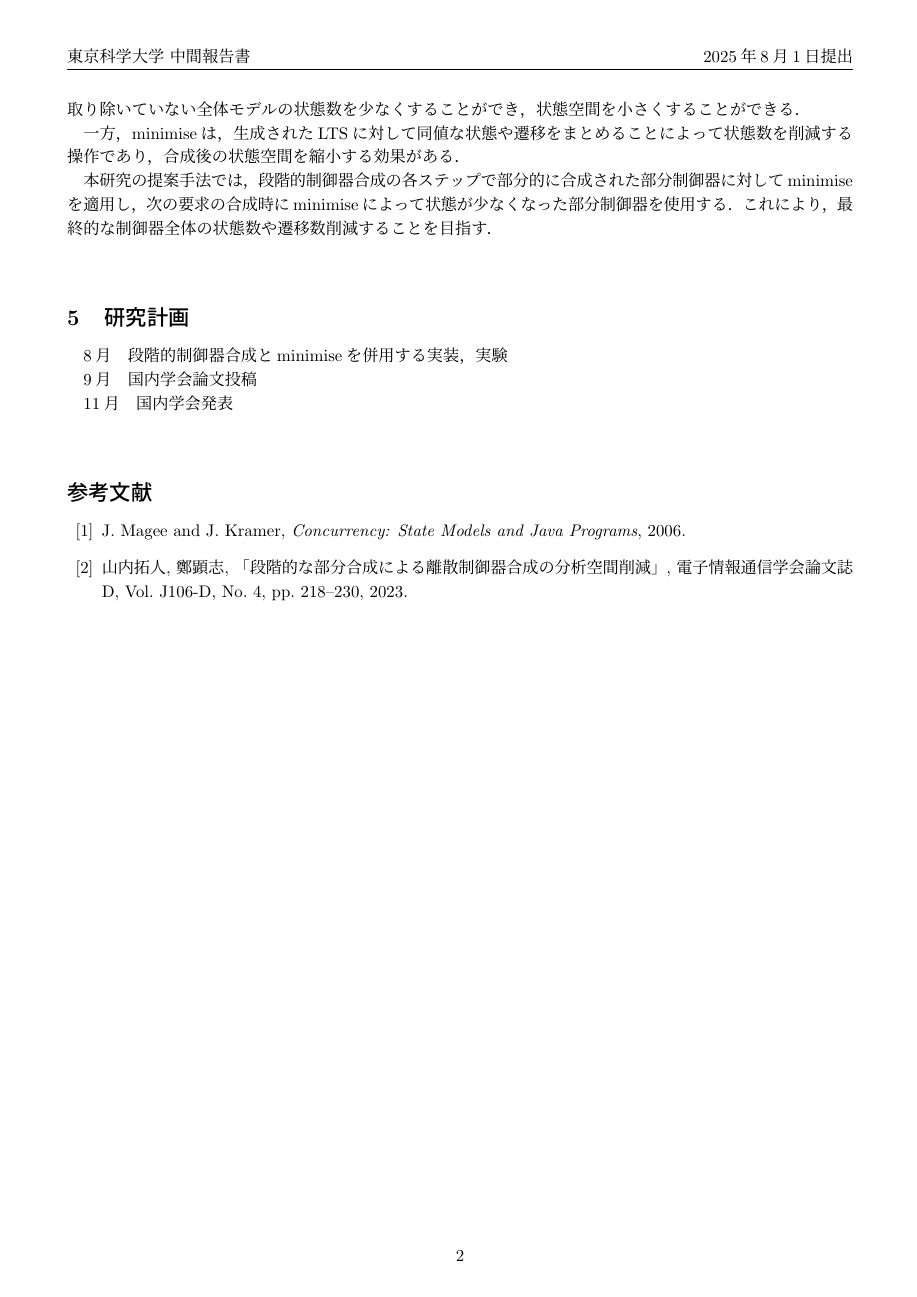
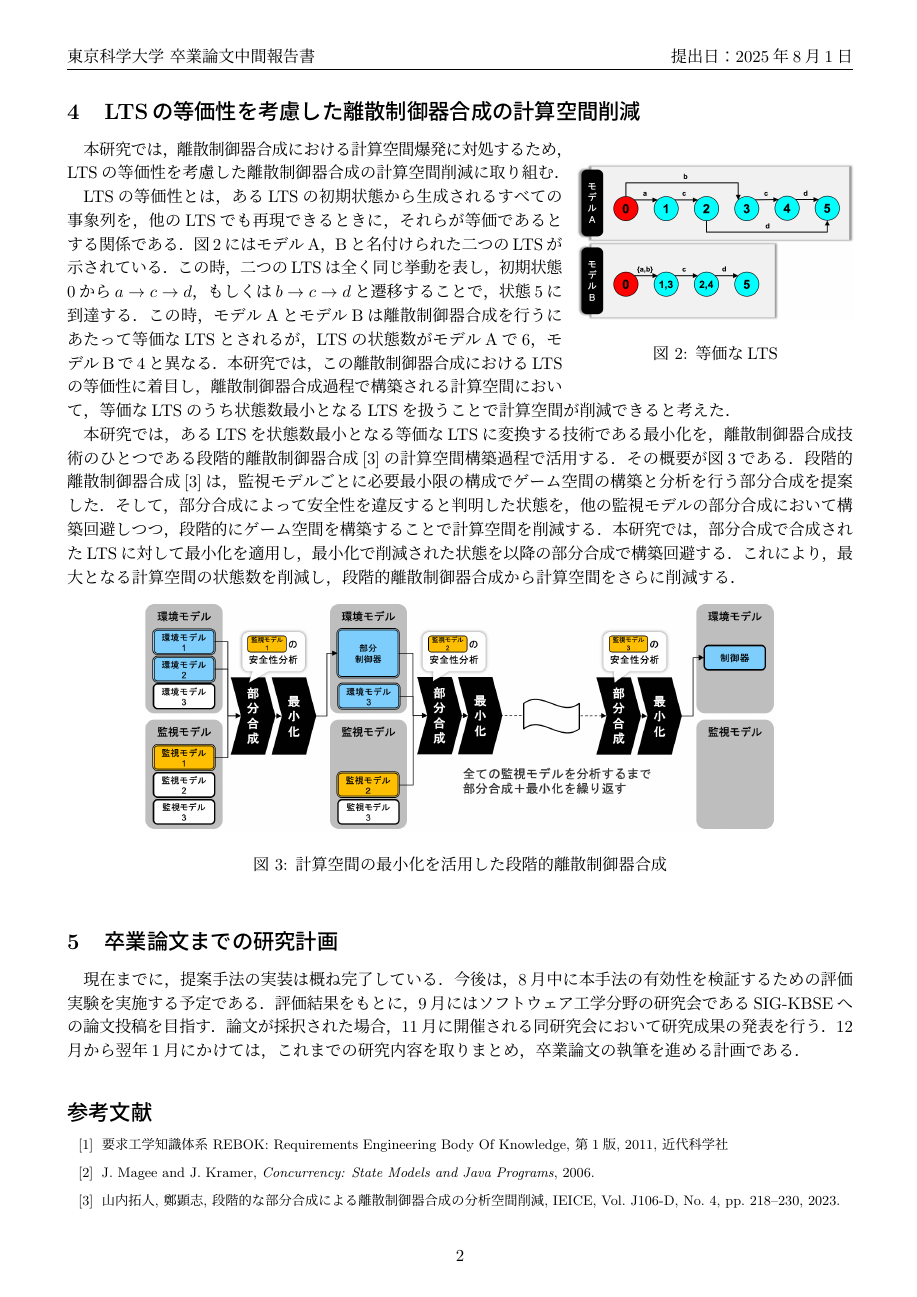
Before and after one commit to tei-lab-univ/2025-midterm-report-TomokiYamaguchi, a LaTeX document (main.tex): page 2 of 2. Compiled offline with pLaTeX and dvipdfmx.

Commit message:
Edited by Yamauchi

```diff
--- a/main.tex
+++ b/main.tex
@@ -1,14 +1,10 @@
 \documentclass[11pt]{jarticle}
-
-% 絶体に必要なおまじない
-% %文字以降はコメントとして無視される
-% 11pt は標準の文字の大きさの指定
-% 10pt とすれば小さく、12pt とすれば大きくなる
 
 \usepackage[dvipdfmx]{graphicx} % 画像を使うためのパッケージ
 \usepackage{amsmath, amsfonts} % 数式を使うためのパッケージ
 \usepackage{bm} % 太字の数式を使う
 \usepackage{fancyhdr}
+\usepackage{wrapfig} %図に対して文章をを回り込ませるfigure
 
 \setlength{\oddsidemargin}{-10mm} % 紙の左のマージン
 \setlength{\evensidemargin}{-10mm} % 紙の右のマージン
@@ -17,9 +13,9 @@
 \setlength{\topmargin}{-15mm} % 紙の上のマージン
 \setlength{\textheight}{255mm} % テキストの高さ
 
-\lhead{東京科学大学 中間報告書} %ヘッダ左
+\lhead{東京科学大学 卒業論文中間報告書} %ヘッダ左
 \chead{\empty} %ヘッダ中央
-\rhead{2025年8月1日提出} %ヘッダ右．コンパイルした日付を表示
+\rhead{提出日：2025年8月1日} %ヘッダ右．コンパイルした日付を表示
 \lfoot{\empty} %フッタ左
 \cfoot{\thepage} %フッタ中央．ページ番号を表示
 \rfoot{\empty} %フッタ右
@@ -28,7 +24,10 @@
 
 % ここから本文
 \begin{document}
-\title{段階的制御器合成におけるminimiseを用いた\\計算空間削減に関する研究}
+
+% --------------------------------------------------------
+
+\title{段階的な計算空間の最小化による\\離散制御器合成における計算空間爆発抑制}
 \author{山口 友輝 (22B30862) \;\; 指導教員：鄭 顕志}
 \date{\empty} % 日付は自動的に今日の日付が入る
 \maketitle % 上で指定した title と authorを出力
@@ -53,5 +44,0 @@
-段階的制御器合成$^{[2]}$とは，複数の監視モデルを一度に環境モデルと合成するのではなく，各監視モデルごとに注目して安全性を保証しながら部分的に合成し，これによって合成された部分制御器を以降入力として扱い新たな部分制御器を合成するもので，これをすべての監視モデルが環境モデルに反映されるまで行う．合成対象の状態数を局所的に抑える手法である．この手法により，制御器を合成する過程で構築される違反状態を取り除いていない全体モデルの状態数を少なくすることができ，状態空間を小さくすることができる．\\
-\indent
-一方，minimiseは，生成されたLTSに対して同値な状態や遷移をまとめることによって状態数を削減する操作であり，合成後の状態空間を縮小する効果がある．\\
-\indent
-本研究の提案手法では，段階的制御器合成の各ステップで部分的に合成された部分制御器に対してminimiseを適用し，次の要求の合成時にminimiseによって状態が少なくなった部分制御器を使用する．これにより，最終的な制御器全体の状態数や遷移数削減することを目指す．\\
@@ -69,7 +64 @@
 
-\section{研究計画}
-8月　段階的制御器合成とminimiseを併用する実装，実験\\
-\indent
-9月　国内学会論文投稿\\
-\indent
-11月　国内学会発表\\
@@ -76,16 +71,60 @@
 
-\appendix % Appendix はこのようにして始まる
+% --------------------------------------------------------
+
+\section{LTSの等価性を考慮した離散制御器合成の計算空間削減}
+\begin{wrapfigure}{r}[0pt]{0.35\textwidth}
+  \centering
+  \includegraphics[width=6.3cm]{./figures/minimise.png}
+  \caption{等価なLTS}
+  \label{fig:2}
+\end{wrapfigure}
+
+本研究では，離散制御器合成における計算空間爆発に対処するため，LTSの等価性を考慮した離散制御器合成の計算空間削減に取り組む．
+
+% 状態の等価性について
+LTSの等価性とは，あるLTSの初期状態から生成されるすべての事象列を，他のLTSでも再現できるときに，それらが等価であるとする関係である．
+図\ref{fig:2}にはモデルA，Bと名付けられた二つのLTSが示されている．この時，二つのLTSは全く同じ挙動を表し，初期状態0から$a \rightarrow c \rightarrow d$，もしくは$b \rightarrow c \rightarrow d$と遷移することで，状態5に到達する．
+この時，モデルAとモデルBは離散制御器合成を行うにあたって等価なLTSとされるが，LTSの状態数がモデルAで6，モデルBで4と異なる．
+本研究では，この離散制御器合成におけるLTSの等価性に着目し，離散制御器合成過程で構築される計算空間において，等価なLTSのうち状態数最小となるLTSを扱うことで計算空間が削減できると考えた．
+
+本研究では，あるLTSを状態数最小となる等価なLTSに変換する技術である最小化を，離散制御器合成技術のひとつである段階的離散制御器合成\cite{yamauchi}の計算空間構築過程で活用する．その概要が図\ref{fig:3}である．
+段階的離散制御器合成\cite{yamauchi}は，監視モデルごとに必要最小限の構成でゲーム空間の構築と分析を行う部分合成を提案した．そして，部分合成によって安全性を違反すると判明した状態を，他の監視モデルの部分合成において構築回避しつつ，段階的にゲーム空間を構築することで計算空間を削減する．本研究では，部分合成で合成されたLTSに対して最小化を適用し，最小化で削減された状態を以降の部分合成で構築回避する．これにより，最大となる計算空間の状態数を削減し，段階的離散制御器合成から計算空間をさらに削減する．
+
+\begin{figure}[h]
+  \centering
+  \includegraphics[width=14.5cm]{./figures/proposal.png}
+  \caption{計算空間の最小化を活用した段階的離散制御器合成}
+  \label{fig:3}
+\end{figure}
+
+% --------------------------------------------------------
+
+\section{卒業論文までの研究計画}
+現在までに，提案手法の実装は概ね完了している．
+今後は，8月中に本手法の有効性を検証するための評価実験を実施する予定である．
+評価結果をもとに，9月にはソフトウェア工学分野の研究会であるSIG-KBSEへの論文投稿を目指す．
+論文が採択された場合，11月に開催される同研究会において研究成果の発表を行う．
+12月から翌年1月にかけては，これまでの研究内容を取りまとめ，卒業論文の執筆を進める計画である．
+
+% --------------------------------------------------------
+
 \begin{thebibliography}{99} % 文献リスト一覧はこんな風に始める
+{\footnotesize
 
-\bibitem{magee}
+\bibitem{rebok}
+要求工学知識体系 REBOK: Requirements Engineering Body Of Knowledge, 第1版, 2011, 近代科学社
+
+\bibitem{concurrency}
 J.~Magee and J.~Kramer,
 {\it Concurrency: State Models and Java Programs}, 2006.
 
 \bibitem{yamauchi}
-山内拓人, 鄭顕志,
-「段階的な部分合成による離散制御器合成の分析空間削減」,
-電子情報通信学会論文誌 D, Vol.~J106-D, No.~4, pp.~218--230, 2023.
+山内拓人, 鄭顕志, 段階的な部分合成による離散制御器合成の分析空間削減,
+IEICE, Vol.~J106-D, No.~4, pp.~218--230, 2023.
 
+}
 \end{thebibliography} % 文献リストの最後に必要
 
+% --------------------------------------------------------
+
 \end{document} % 最後の締めくくり。絶体必要
```
Also changed, not shown: figures/DCS.png (added), figures/minimise.png (added), figures/proposal.png (added), main.pdf, main.tex (43 more changed lines), 1 other file.
